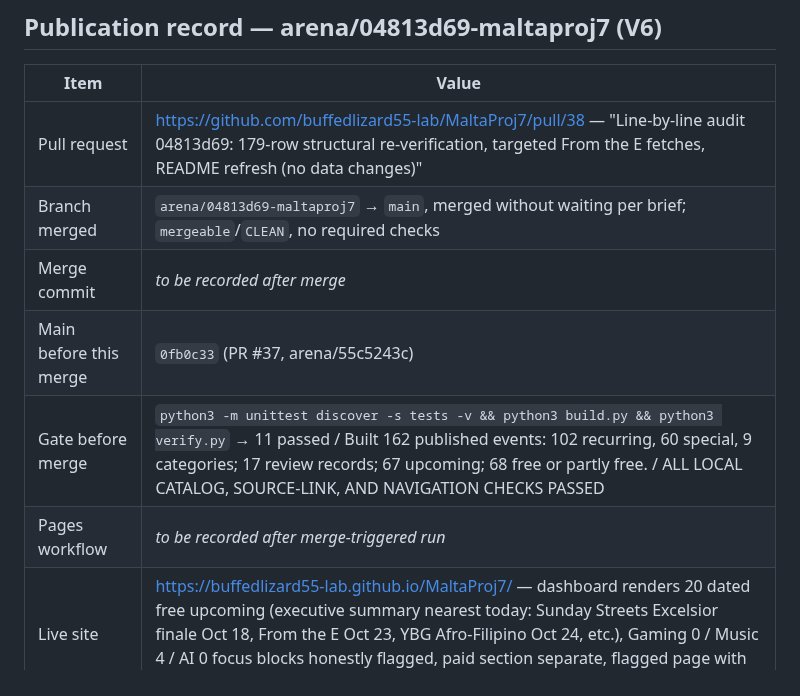
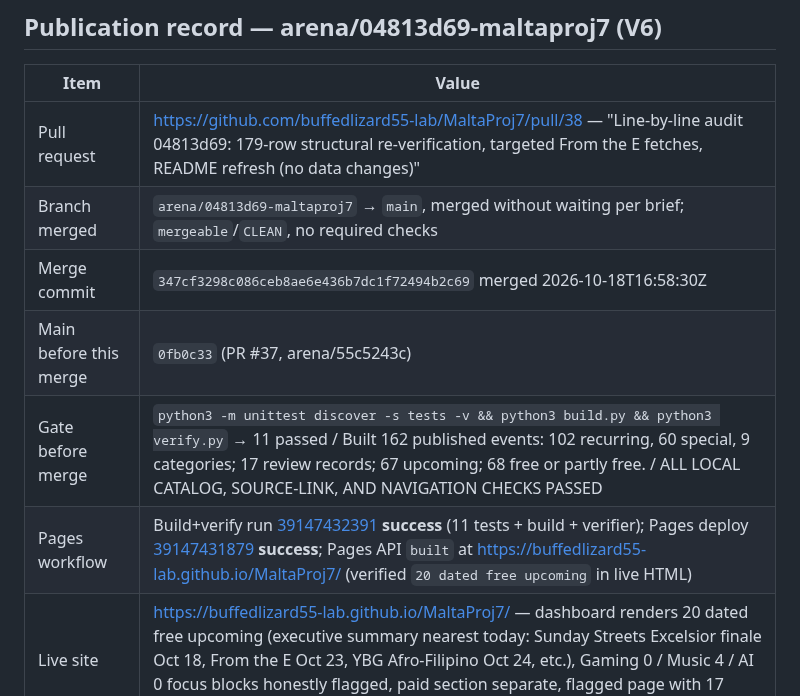
Before and after one commit to buffedlizard55-lab/MaltaProj7, a Markdown page: COORDINATION.md, the part around the change. Rendered like a GitHub page.

Commit message:
Record PR 38 merge and successful Pages deployment (347cf32, runs 39147432391/39147431879)
Co-authored-by: arena-agent <297053741+arena-agent@users.noreply.github.com>

```diff
--- a/COORDINATION.md
+++ b/COORDINATION.md
@@ -31,10 +31,10 @@
 | --- | --- |
 | Pull request | https://github.com/buffedlizard55-lab/MaltaProj7/pull/38 — "Line-by-line audit 04813d69: 179-row structural re-verification, targeted From the E fetches, README refresh (no data changes)" |
 | Branch merged | `arena/04813d69-maltaproj7` → `main`, merged without waiting per brief; `mergeable`/`CLEAN`, no required checks |
-| Merge commit | _to be recorded after merge_ |
+| Merge commit | `347cf3298c086ceb8ae6e436b7dc1f72494b2c69` merged 2026-10-18T16:58:30Z |
 | Main before this merge | `0fb0c33` (PR #37, arena/55c5243c) |
 | Gate before merge | `python3 -m unittest discover -s tests -v && python3 build.py && python3 verify.py` → 11 passed / Built 162 published events: 102 recurring, 60 special, 9 categories; 17 review records; 67 upcoming; 68 free or partly free. / ALL LOCAL CATALOG, SOURCE-LINK, AND NAVIGATION CHECKS PASSED |
-| Pages workflow | _to be recorded after merge-triggered run_ |
+| Pages workflow | Build+verify run [39147432391](https://github.com/buffedlizard55-lab/MaltaProj7/actions/runs/39147432391) **success** (11 tests + build + verifier); Pages deploy [39147431879](https://github.com/buffedlizard55-lab/MaltaProj7/actions/runs/39147431879) **success**; Pages API `built` at https://buffedlizard55-lab.github.io/MaltaProj7/ (verified `20 dated free upcoming` in live HTML) |
 | Live site | https://buffedlizard55-lab.github.io/MaltaProj7/ — dashboard renders 20 dated free upcoming (executive summary nearest today: Sunday Streets Excelsior finale Oct 18, From the E Oct 23, YBG Afro-Filipino Oct 24, etc.), Gaming 0 / Music 4 / AI 0 focus blocks honestly flagged, paid section separate, flagged page with 17 review + 51 flags + 78 not-stated costs |
 | Flagged / unverified | Published on `flagged.html` nonblocking; honests Gaming/AI coverage gaps, From the E cadence inconsistency, HSB 2027 unconfirmed, Open Source AI cost/time, Shipyard source interstitial, etc. |
 | Nothing discarded | All prior boards and research retained verbatim; no peer data overwritten |
```
